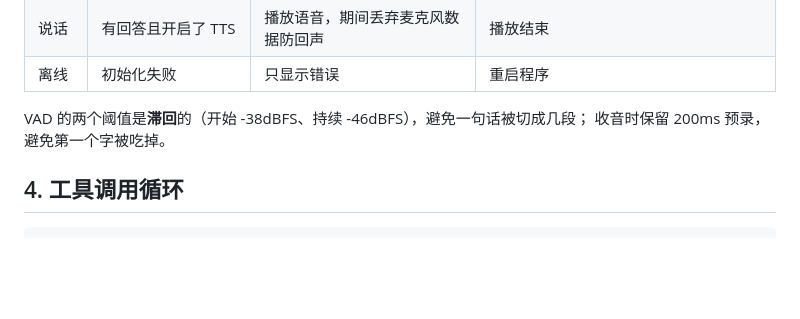
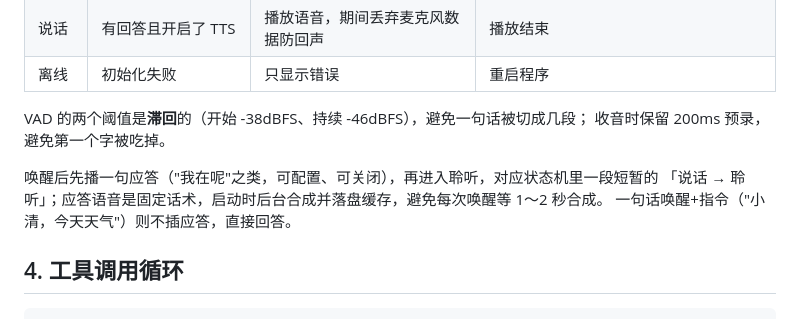
Before and after one commit to Yanami-Anna12/xiaoqing-voice-assistant, a Markdown page: docs/architecture.md, the part around the change. Rendered like a GitHub page; blank space fills up the shorter version.

````diff
--- a/docs/architecture.md
+++ b/docs/architecture.md
@@ -85,6 +85,10 @@ sequenceDiagram
 VAD 的两个阈值是**滞回**的（开始 -38dBFS、持续 -46dBFS），避免一句话被切成几段；
 收音时保留 200ms 预录，避免第一个字被吃掉。
 
+唤醒后先播一句应答（"我在呢"之类，可配置、可关闭），再进入聆听，对应状态机里一段短暂的
+「说话 → 聆听」；应答语音是固定话术，启动时后台合成并落盘缓存，避免每次唤醒等 1～2 秒合成。
+一句话唤醒+指令（"小清，今天天气"）则不插应答，直接回答。
+
 ## 4. 工具调用循环
 
 ```
````
Also changed, not shown: README.md (+4 -3 lines), docs/demo.md (+2 -2 lines), docs/images/settings.png, 5 other files.
